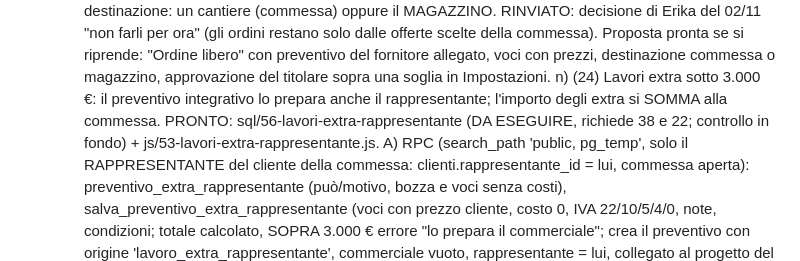
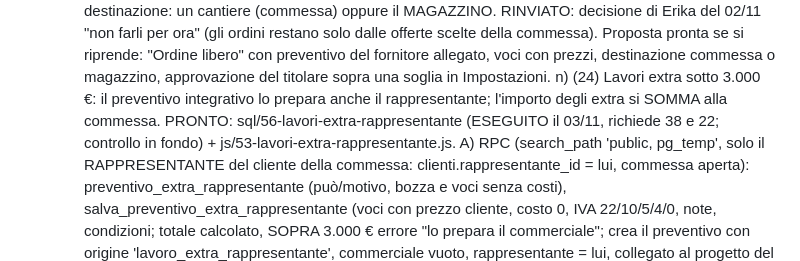
Before and after one commit to brixhildotoli-cyber/tolifire, a Markdown page: CLAUDE.md, the part around the change. Drawn GitHub-style.

Commit message:
CLAUDE.md: sql/56 eseguito il 03/11
Co-Authored-By: Claude Opus 5.5 <noreply@anthropic.com>

```diff
--- a/CLAUDE.md
+++ b/CLAUDE.md
@@ -2296,8 +2296,8 @@ una sessione e l'altra.
       sopra una soglia in Impostazioni.
    n) (24) Lavori extra sotto 3.000 €: il preventivo integrativo lo
       prepara anche il rappresentante; l'importo degli extra si SOMMA
-      alla commessa. PRONTO: sql/56-lavori-extra-rappresentante (DA
-      ESEGUIRE, richiede 38 e 22; controllo in fondo) +
+      alla commessa. PRONTO: sql/56-lavori-extra-rappresentante (ESEGUITO
+      il 03/11, richiede 38 e 22; controllo in fondo) +
       js/53-lavori-extra-rappresentante.js. A) RPC (search_path 'public,
       pg_temp', solo il RAPPRESENTANTE del cliente della commessa:
       clienti.rappresentante_id = lui, commessa aperta):
```
